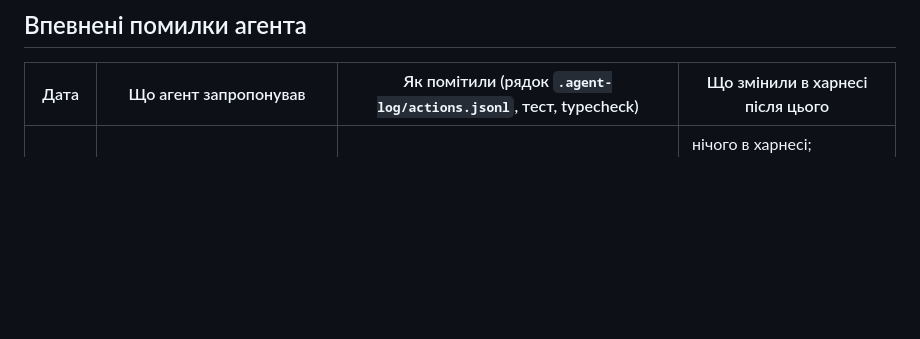
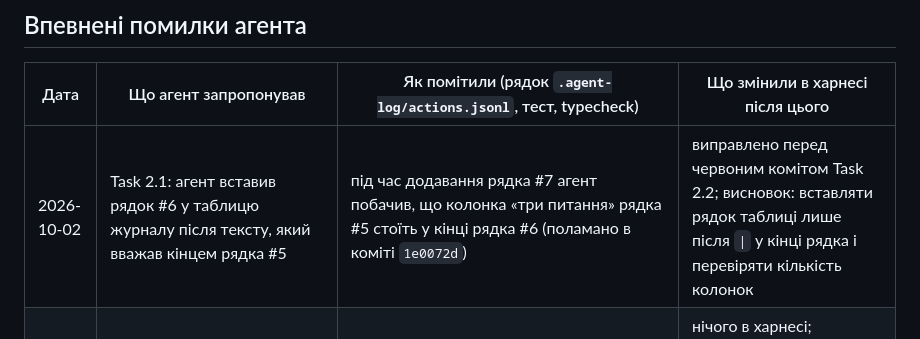
Before and after one commit to sfilenko/trap-runner, a Markdown page: docs/autonomy-log.md, the part around one of its changes. GitHub-like rendering; blank space fills up the shorter version.

Commit message:
docs: fix autonomy-log table, Task 2.2 row

```diff
--- a/docs/autonomy-log.md
+++ b/docs/autonomy-log.md
@@ -22,6 +23,7 @@
 ## Впевнені помилки агента
 | Дата | Що агент запропонував | Як помітили (рядок `.agent-log/actions.jsonl`, тест, typecheck) | Що змінили в харнесі після цього |
 |---|---|---|---|
+| 2026-10-02 | Task 2.1: агент вставив рядок #6 у таблицю журналу після тексту, який вважав кінцем рядка #5 | під час додавання рядка #7 агент побачив, що колонка «три питання» рядка #5 стоїть у кінці рядка #6 (поламано в коміті `1e0072d`) | виправлено перед червоним комітом Task 2.2; висновок: вставляти рядок таблиці лише після `\|` у кінці рядка і перевіряти кількість колонок |
 | 2026-10-02 | Task 2.0, перед кроком 1: агент запевнив, що `pnpm add` однаково попросить підтвердження, бо стоїть в `ask` | `pnpm add` виконався без запиту: сесія `31be92fe` у режимі `bypassPermissions` (`"mode":"bypassPermissions"` у рядку `id` `toolu_018F3EH3ttRH2ye2e9XuDb4B`, 2026-10-01T22:09:56Z); агент режим сесії не перевірив | нічого в харнесі; висновок: перед обіцянкою про `ask` перевіряти режим сесії. Рішення людини: чи лишати `bypassPermissions` для задач рівня 1 |
 | 2026-10-02 | Task 0.2 Step 7: агент стверджував, що hooks із нового `.claude/settings.json` запрацюють лише в новій сесії | одразу після запису `settings.json` у поточній сесії з'явився `.agent-log/actions.jsonl` (перший рядок `id` `toolu_01RRGDGwtKjRKg57VvdoZR7N`, 2026-10-01T21:44:35Z) | нічого; висновок: зміна hooks діє одразу, тож правку `settings.json` треба вважати активною з моменту запису |
 | 2026-10-02 | Агент записав у `docs/session-notes.md` («Наступна дія»), що наступна сесія — негативний контроль Task 0.4 з промптом із плану | свіжа сесія `6df80945` прочитала `session-notes.md` (так велить `AGENTS.md`), упізнала тест і не спробувала Write; видно в `.agent-log/actions.jsonl` | висновок: `session-notes.md` — частина контексту кожної сесії; не писати туди підказок, які псують контрольний експеримент |
```
Also changed, not shown: other parts of docs/autonomy-log.md (+3 -2 lines).
